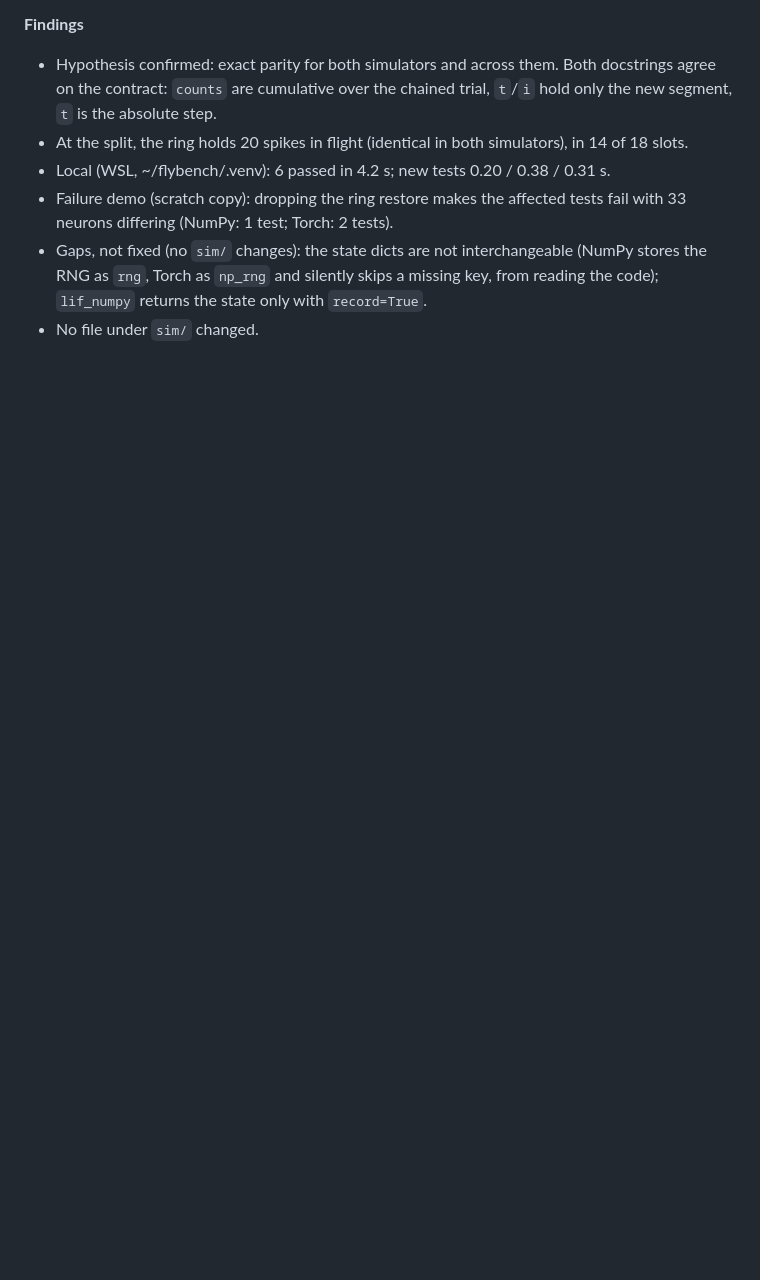
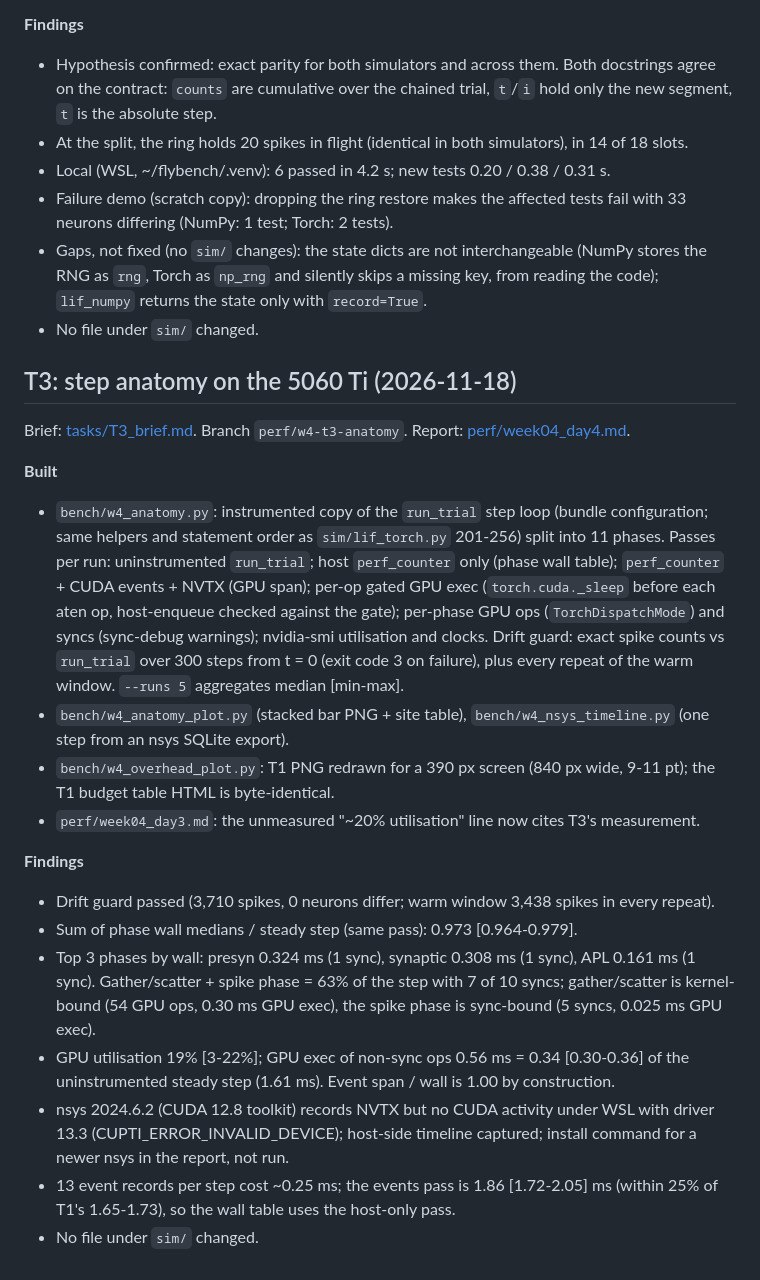
Before and after one commit to CharlieZhang1999/flybrain, a Markdown page: progress/week4/perf_log.md, the part around the change. Drawn GitHub-style; blank space fills up the shorter version.

```diff
--- a/progress/week4/perf_log.md
+++ b/progress/week4/perf_log.md
@@ -46,3 +46,22 @@ Brief: [tasks/T2_brief.md](tasks/T2_brief.md). Branch `perf/w4-t2-resume-test`.
 - Failure demo (scratch copy): dropping the ring restore makes the affected tests fail with 33 neurons differing (NumPy: 1 test; Torch: 2 tests).
 - Gaps, not fixed (no `sim/` changes): the state dicts are not interchangeable (NumPy stores the RNG as `rng`, Torch as `np_rng` and silently skips a missing key, from reading the code); `lif_numpy` returns the state only with `record=True`.
 - No file under `sim/` changed.
+
+## T3: step anatomy on the 5060 Ti (2026-11-18)
+
+Brief: [tasks/T3_brief.md](tasks/T3_brief.md). Branch `perf/w4-t3-anatomy`. Report: [perf/week04_day4.md](../../perf/week04_day4.md).
+
+**Built**
+- `bench/w4_anatomy.py`: instrumented copy of the `run_trial` step loop (bundle configuration; same helpers and statement order as `sim/lif_torch.py` 201-256) split into 11 phases. Passes per run: uninstrumented `run_trial`; host `perf_counter` only (phase wall table); `perf_counter` + CUDA events + NVTX (GPU span); per-op gated GPU exec (`torch.cuda._sleep` before each aten op, host-enqueue checked against the gate); per-phase GPU ops (`TorchDispatchMode`) and syncs (sync-debug warnings); nvidia-smi utilisation and clocks. Drift guard: exact spike counts vs `run_trial` over 300 steps from t = 0 (exit code 3 on failure), plus every repeat of the warm window. `--runs 5` aggregates median [min-max].
+- `bench/w4_anatomy_plot.py` (stacked bar PNG + site table), `bench/w4_nsys_timeline.py` (one step from an nsys SQLite export).
+- `bench/w4_overhead_plot.py`: T1 PNG redrawn for a 390 px screen (840 px wide, 9-11 pt); the T1 budget table HTML is byte-identical.
+- `perf/week04_day3.md`: the unmeasured "~20% utilisation" line now cites T3's measurement.
+
+**Findings**
+- Drift guard passed (3,710 spikes, 0 neurons differ; warm window 3,438 spikes in every repeat).
+- Sum of phase wall medians / steady step (same pass): 0.973 [0.964-0.979].
+- Top 3 phases by wall: presyn 0.324 ms (1 sync), synaptic 0.308 ms (1 sync), APL 0.161 ms (1 sync). Gather/scatter + spike phase = 63% of the step with 7 of 10 syncs; gather/scatter is kernel-bound (54 GPU ops, 0.30 ms GPU exec), the spike phase is sync-bound (5 syncs, 0.025 ms GPU exec).
+- GPU utilisation 19% [3-22%]; GPU exec of non-sync ops 0.56 ms = 0.34 [0.30-0.36] of the uninstrumented steady step (1.61 ms). Event span / wall is 1.00 by construction.
+- nsys 2024.6.2 (CUDA 12.8 toolkit) records NVTX but no CUDA activity under WSL with driver 13.3 (CUPTI_ERROR_INVALID_DEVICE); host-side timeline captured; install command for a newer nsys in the report, not run.
+- 13 event records per step cost ~0.25 ms; the events pass is 1.86 [1.72-2.05] ms (within 25% of T1's 1.65-1.73), so the wall table uses the host-only pass.
+- No file under `sim/` changed.
```
Also changed, not shown: perf/week04_day3.md (+3 -1 lines), perf/week04_day4.md (added, +227 -0 lines), perf/results/w4/DESKTOP-4C13T5V_20261118-1101_overhead_budget.png, perf/results/w4/DESKTOP-4C13T5V_20261118-1146_anatomy_phases.png (added), perf/results/w4/DESKTOP-4C13T5V_20261118-1146_timeline_step.png (added), 10 other files.
